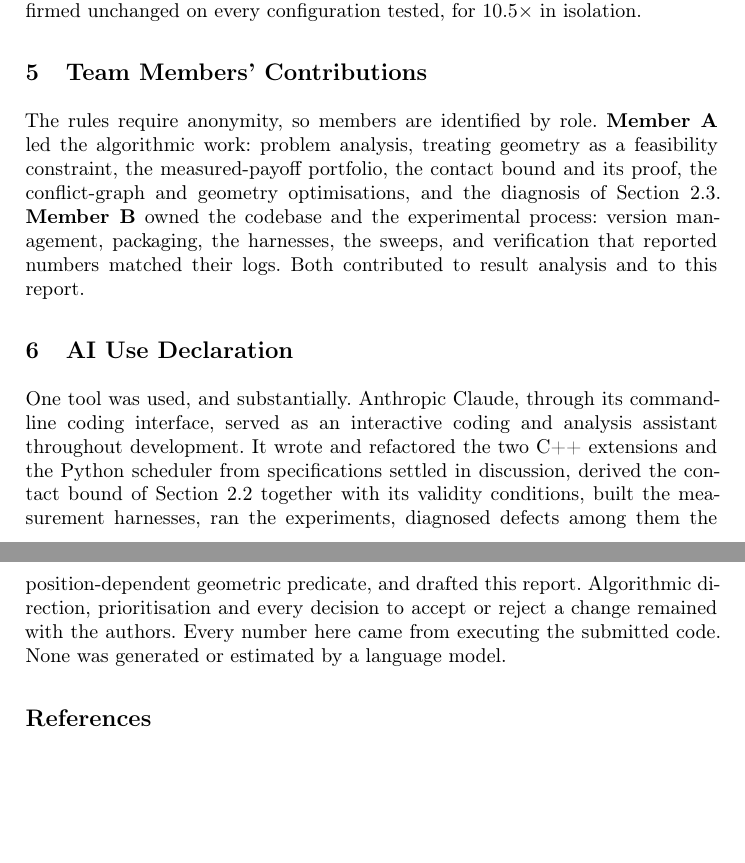
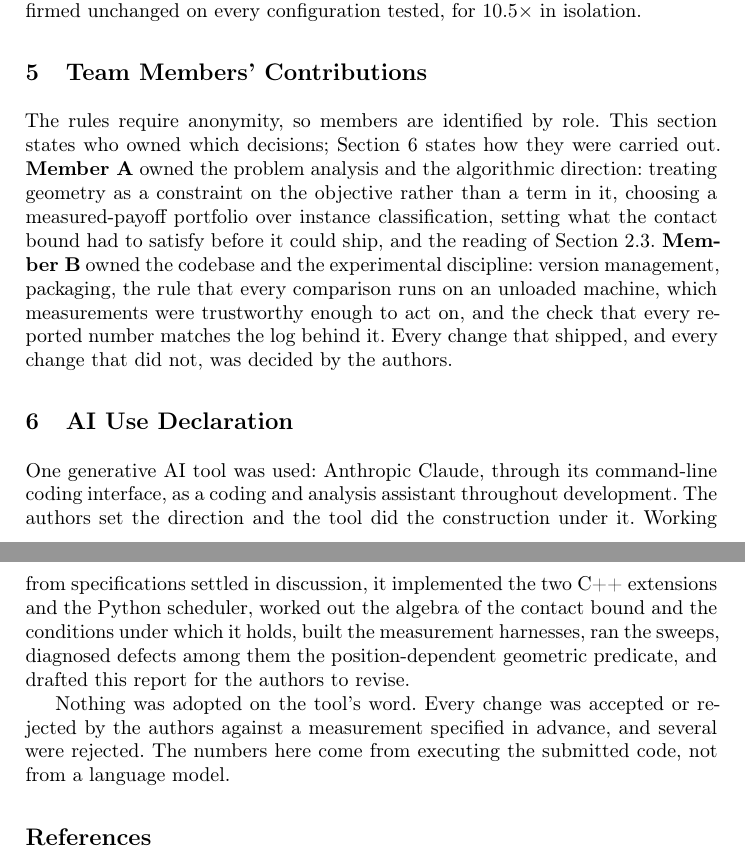
Before and after one commit to woojinroh429/oraclemaster, a LaTeX paper (research/exact_packer/session2/recon/report/techreport.tex): two parts of pages 9 and 10 of 10, joined at a grey line, cut so that both start at the same text, the shorter picture padded with empty space. Compiled offline with pdfLaTeX.

Commit message:
Sections 5 and 6 were claiming the same four artefacts
The contributions section credited Member A with the contact bound "and its proof", the
conflict-graph optimisations and the Section 2.3 diagnosis, and Member B with the harnesses and the
sweeps.  The AI declaration credited the tool with all five.  A reviewer reading the two together
finds a contradiction, and that is worse than a heavy declaration: it puts the honesty of both
sections in question.

The two sections were describing the same layer.  Section 5 now states who owned which DECISIONS --
what to pursue, what the bound had to satisfy before it could ship, which measurements were
trustworthy, what shipped and what did not -- and Section 6 states how the work was carried out.
Neither claims the other's ground.

Section 6 keeps every fact the rules require: the tool is named, and where and how it contributed is
listed item by item.  What changed is the frame.  The authors set the direction and the tool built
under it, nothing was adopted on its word, and several of its changes were rejected.  Understating
the tool's role in a mandatory declaration was not an option; stating the direction that governed
it was the accurate correction.

Ten pages, no errors, no overfull boxes.

```diff
--- a/research/exact_packer/session2/recon/report/techreport.tex
+++ b/research/exact_packer/session2/recon/report/techreport.tex
@@ -417,25 +416,31 @@ configuration tested, for $10.5\times$ in isolation.
 
 \section{Team Members' Contributions}
 
-The rules require anonymity, so members are identified by role. \textbf{Member A} led the
-algorithmic work: problem analysis, treating geometry as a feasibility constraint, the
-measured-payoff portfolio, the contact bound and its proof, the conflict-graph and geometry
-optimisations, and the diagnosis of Section~\ref{sec:wallclock}. \textbf{Member B} owned the
-codebase and the experimental process: version management, packaging, the harnesses, the sweeps,
-and verification that reported numbers matched their logs. Both contributed to result analysis and
-to this report.
+The rules require anonymity, so members are identified by role. This section states who owned which
+decisions; Section~\ref{sec:ai} states how they were carried out. \textbf{Member A} owned the
+problem analysis and the algorithmic direction: treating geometry as a constraint on the objective
+rather than a term in it, choosing a measured-payoff portfolio over instance classification, setting
+what the contact bound had to satisfy before it could ship, and the reading of
+Section~\ref{sec:wallclock}. \textbf{Member B} owned the codebase and the experimental
+discipline: version management, packaging, the rule that every comparison runs on an unloaded
+machine, which measurements were trustworthy enough to act on, and the check that every reported
+number matches the log behind it. Every change that shipped, and every change that did not, was
+decided by the authors.
 
 \section{AI Use Declaration}
+\label{sec:ai}
 
-One tool was used, and substantially. Anthropic Claude, through its command-line coding interface,
-served as an interactive coding and analysis assistant throughout development. It wrote and
-refactored the two C++ extensions and the Python scheduler from specifications settled in
-discussion, derived the contact bound of Section~\ref{sec:succeeded} together with its validity
-conditions, built the measurement harnesses, ran the experiments, diagnosed defects among them the
-position-dependent geometric predicate, and drafted this report. Algorithmic direction,
-prioritisation and every decision to accept or reject a change remained with the authors. Every
-number here came from executing the submitted code. None was generated or estimated by a language
-model.
+One generative AI tool was used: Anthropic Claude, through its command-line coding interface, as a
+coding and analysis assistant throughout development. The authors set the direction and
+the tool did the construction under it. Working from specifications settled in discussion, it
+implemented the two C++ extensions and the Python scheduler, worked out the algebra of the contact
+bound and the conditions under which it holds, built the measurement harnesses, ran the sweeps,
+diagnosed defects among them the position-dependent geometric predicate, and drafted this report
+for the authors to revise.
+
+Nothing was adopted on the tool's word. Every change was accepted or rejected by the authors against
+a measurement specified in advance, and several were rejected. The numbers here come from executing
+the submitted code, not from a language model.
 
 \begin{thebibliography}{4}
 
```
Also changed, not shown: research/exact_packer/session2/recon/report/techreport_built.tex (+23 -18 lines), research/exact_packer/session2/recon/report/[OGC2026_TechReport].pdf, research/exact_packer/session2/recon/report/techreport_built.pdf, research/exact_packer/session2/recon/report/techreport.tex (3 more changed lines), 3 other files.
